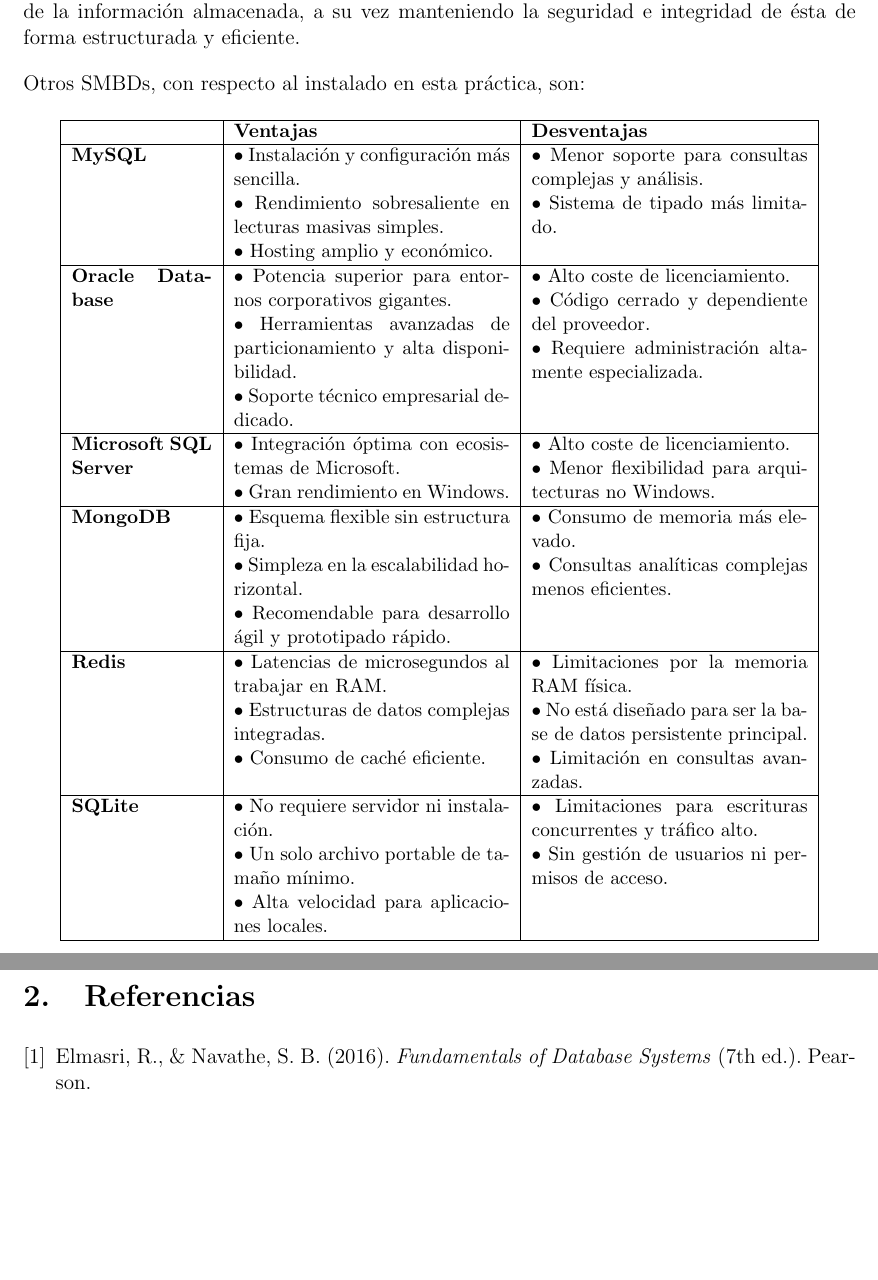
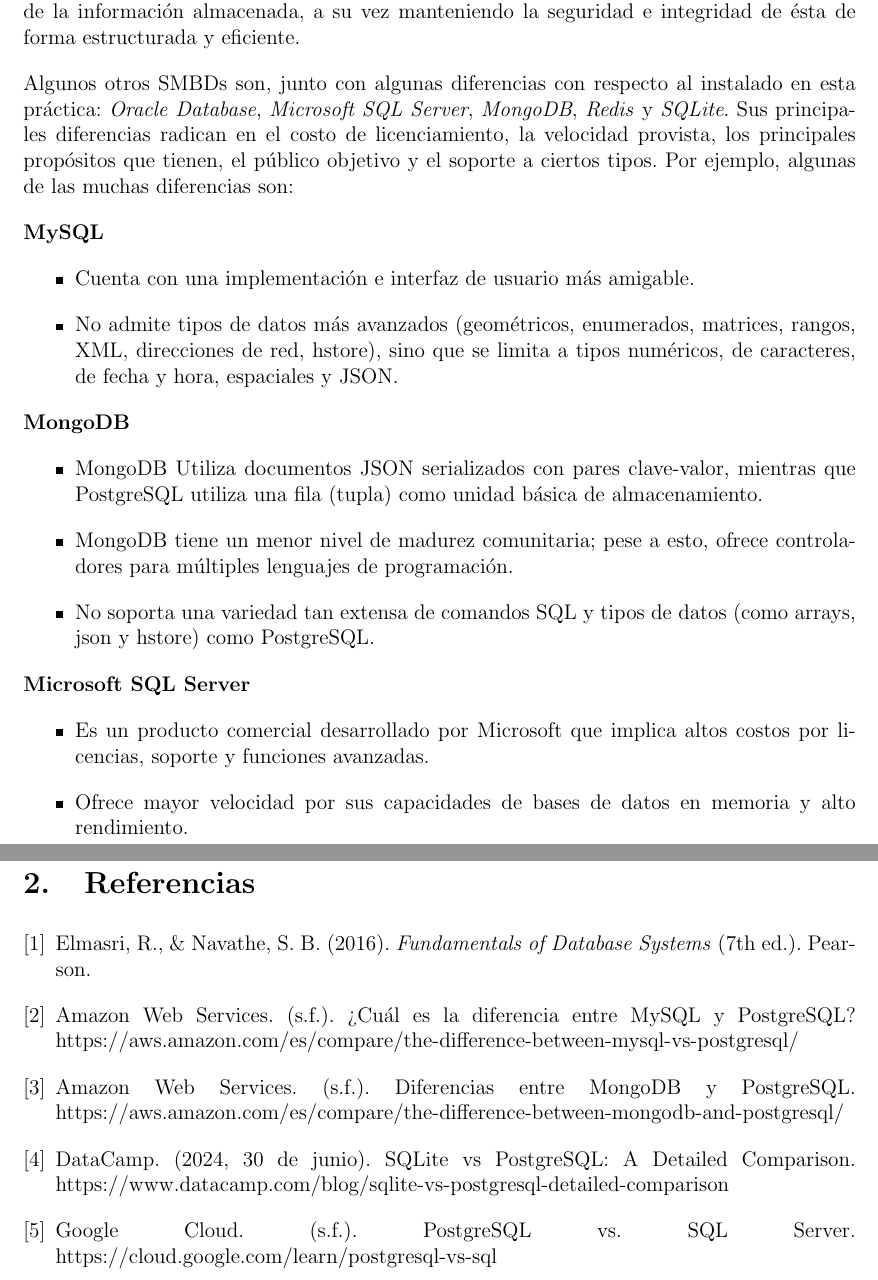
Before and after one commit to diegocist/Bases-Practicas-LFBI, a LaTeX document (main.tex, which reads Preguntas/p01.tex, Preguntas/referencias.tex): two parts of pages 3 and 6 of 6, joined at a grey line, cut so that both start at the same text, the shorter picture padded with empty space. Compiled offline with pdfLaTeX.

Commit message:
Pregunta 1 actualizada, referencias actualizadas.

```diff
--- a/Preguntas/p01.tex
+++ b/Preguntas/p01.tex
@@ -7,55 +7,21 @@
 
 Un Sistema Manejador de Base de Datos (SMBD) es software orientado a comunicar a los usuarios y aplicaciones con las bases de datos, permitiendo así las modificaciones y consultas de la información almacenada, a su vez manteniendo la seguridad e integridad de ésta de forma estructurada y eficiente.
 
-Otros SMBDs, con respecto al instalado en esta práctica, son:
+Algunos otros SMBDs son, junto con algunas diferencias con respecto al instalado en esta práctica: \textit{Oracle Database}, \textit{Microsoft SQL Server}, \textit{MongoDB}, \textit{Redis} y \textit{SQLite}. Sus principales diferencias radican en el costo de licenciamiento, la velocidad provista, los principales propósitos que tienen, el público objetivo y el soporte a ciertos tipos. Por ejemplo, algunas de las muchas diferencias son:
 
-\begin{table}[h!]
-\centering
-\small
-\begin{tabular}{|p{2.8cm}|p{5.5cm}|p{5.5cm}|}
-\hline
-& \textbf{Ventajas} & \textbf{Desventajas} \\ \hline
-\textbf{MySQL} &
-\textbullet ~ Instalación y configuración más sencilla. \newline
-\textbullet ~ Rendimiento sobresaliente en lecturas masivas simples. \newline
-\textbullet ~ Hosting amplio y económico. &
-\textbullet ~ Menor soporte para consultas complejas y análisis. \newline
-\textbullet ~ Sistema de tipado más limitado. \\ \hline
-
-\textbf{Oracle Database} &
-\textbullet ~ Potencia superior para entornos corporativos gigantes. \newline
-\textbullet ~ Herramientas avanzadas de particionamiento y alta disponibilidad. \newline
-\textbullet ~ Soporte técnico empresarial dedicado. &
-\textbullet ~ Alto coste de licenciamiento. \newline
-\textbullet ~ Código cerrado y dependiente del proveedor. \newline
-\textbullet ~ Requiere administración altamente especializada. \\ \hline
-
-\textbf{Microsoft SQL Server} &
-\textbullet ~ Integración óptima con ecosistemas de Microsoft. \newline
-\textbullet ~ Gran rendimiento en Windows. &
-\textbullet ~ Alto coste de licenciamiento. \newline
-\textbullet ~ Menor flexibilidad para arquitecturas no Windows. \\ \hline
-
-\textbf{MongoDB} &
-\textbullet ~ Esquema flexible sin estructura fija. \newline
-\textbullet ~ Simpleza en la escalabilidad horizontal. \newline
-\textbullet ~ Recomendable para desarrollo ágil y prototipado rápido. &
-\textbullet ~ Consumo de memoria más elevado. \newline
-\textbullet ~ Consultas analíticas complejas menos eficientes. \\ \hline
-
-\textbf{Redis} &
-\textbullet ~ Latencias de microsegundos al trabajar en RAM. \newline
-\textbullet ~ Estructuras de datos complejas integradas. \newline
-\textbullet ~ Consumo de caché eficiente. &
-\textbullet ~ Limitaciones por la memoria RAM física. \newline
-\textbullet ~ No está diseñado para ser la base de datos persistente principal. \newline
-\textbullet ~ Limitación en consultas avanzadas. \\ \hline
-
-\textbf{SQLite} &
-\textbullet ~ No requiere servidor ni instalación. \newline
-\textbullet ~ Un solo archivo portable de tamaño mínimo. \newline
-\textbullet ~ Alta velocidad para aplicaciones locales. &
-\textbullet ~ Limitaciones para escrituras concurrentes y tráfico alto. \newline
-\textbullet ~ Sin gestión de usuarios ni permisos de acceso. \\ \hline
-\end{tabular}
-\end{table}
+\textbf{MySQL}
+\begin{itemize}
+        \item Cuenta con una implementación e interfaz de usuario más amigable.
+    \item No admite tipos de datos más avanzados (geométricos, enumerados, matrices, rangos, XML, direcciones de red, hstore), sino que se limita a tipos numéricos, de caracteres, de fecha y hora, espaciales y JSON.
+\end{itemize}
+\textbf{MongoDB}
+\begin{itemize}
+    \item MongoDB Utiliza documentos JSON serializados con pares clave-valor, mientras que PostgreSQL utiliza una fila (tupla) como unidad básica de almacenamiento.
+    \item MongoDB tiene un menor nivel de madurez comunitaria; pese a esto, ofrece controladores para múltiples lenguajes de programación.
+    \item No soporta una variedad tan extensa de comandos SQL y tipos de datos (como arrays, json y hstore) como PostgreSQL.
+\end{itemize}
+\textbf{Microsoft SQL Server}
+\begin{itemize}
+    \item Es un producto comercial desarrollado por Microsoft que implica altos costos por licencias, soporte y funciones avanzadas.
+    \item Ofrece mayor velocidad por sus capacidades de bases de datos en memoria y alto rendimiento.
+\end{itemize}
--- a/Preguntas/referencias.tex
+++ b/Preguntas/referencias.tex
@@ -3,4 +3,17 @@
 
 \bibitem{elmasri2016}
 Elmasri, R., \& Navathe, S. B. (2016). \textit{Fundamentals of Database Systems} (7th ed.). Pearson.
+
+\bibitem{holaxD}
+Amazon Web Services. (s.f.). ¿Cuál es la diferencia entre MySQL y PostgreSQL? https://aws.amazon.com/es/compare/the-difference-between-mysql-vs-postgresql/
+
+\bibitem{holaxD}
+Amazon Web Services. (s.f.). Diferencias entre MongoDB y PostgreSQL. https://aws.amazon.com/es/compare/the-difference-between-mongodb-and-postgresql/
+
+\bibitem{holaxD}
+DataCamp. (2024, 30 de junio). SQLite vs PostgreSQL: A Detailed Comparison. https://www.datacamp.com/blog/sqlite-vs-postgresql-detailed-comparison
+
+\bibitem{holaxD}
+Google Cloud. (s.f.). PostgreSQL vs. SQL Server. https://cloud.google.com/learn/postgresql-vs-sql
+
 \end{thebibliography}
```
